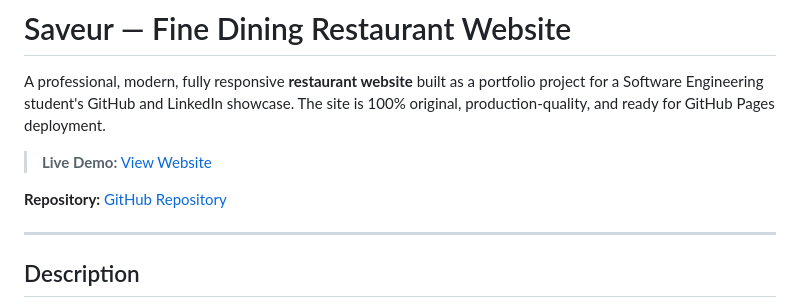
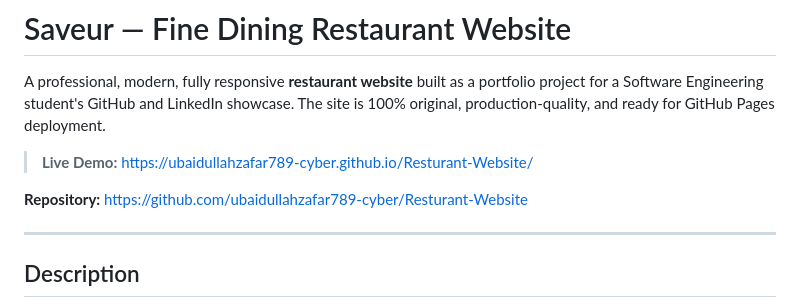
Before and after one commit to ubaidullahzafar789-cyber/Resturant-Website, a Markdown page: README.md, the part around the change. Rendered like a GitHub page.

```diff
--- a/README.md
+++ b/README.md
@@ -4,9 +4,9 @@ A professional, modern, fully responsive **restaurant website** built as a portf
 project for a Software Engineering student's GitHub and LinkedIn showcase. The site
 is 100% original, production-quality, and ready for GitHub Pages deployment.
 
-> **Live Demo:** [View Website](https://ubaidullahzafar789-cyber.github.io/Resturant-Website/)
+> **Live Demo:** https://ubaidullahzafar789-cyber.github.io/Resturant-Website/
 >
-**Repository:** [GitHub Repository](https://github.com/ubaidullahzafar789-cyber/Resturant-Website)
+**Repository:** https://github.com/ubaidullahzafar789-cyber/Resturant-Website
 
 ---
 
```
